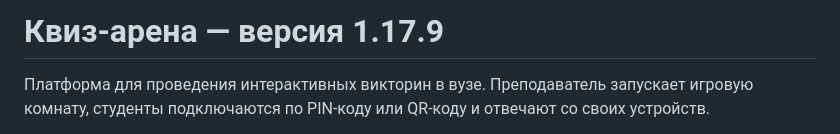
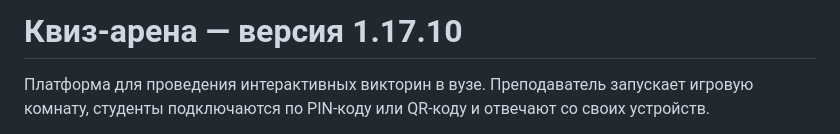
Before and after one commit to evpstg-bit/kviz-arena, a Markdown page: README.md, the part around the change. Rendered like a GitHub page.

Commit message:
Update README version to 1.17.10

```diff
--- a/README.md
+++ b/README.md
@@ -1,4 +1,4 @@
-# Квиз-арена — версия 1.17.9
+# Квиз-арена — версия 1.17.10
 
 Платформа для проведения интерактивных викторин в вузе. Преподаватель запускает игровую комнату, студенты подключаются по PIN-коду или QR-коду и отвечают со своих устройств.
 
```
